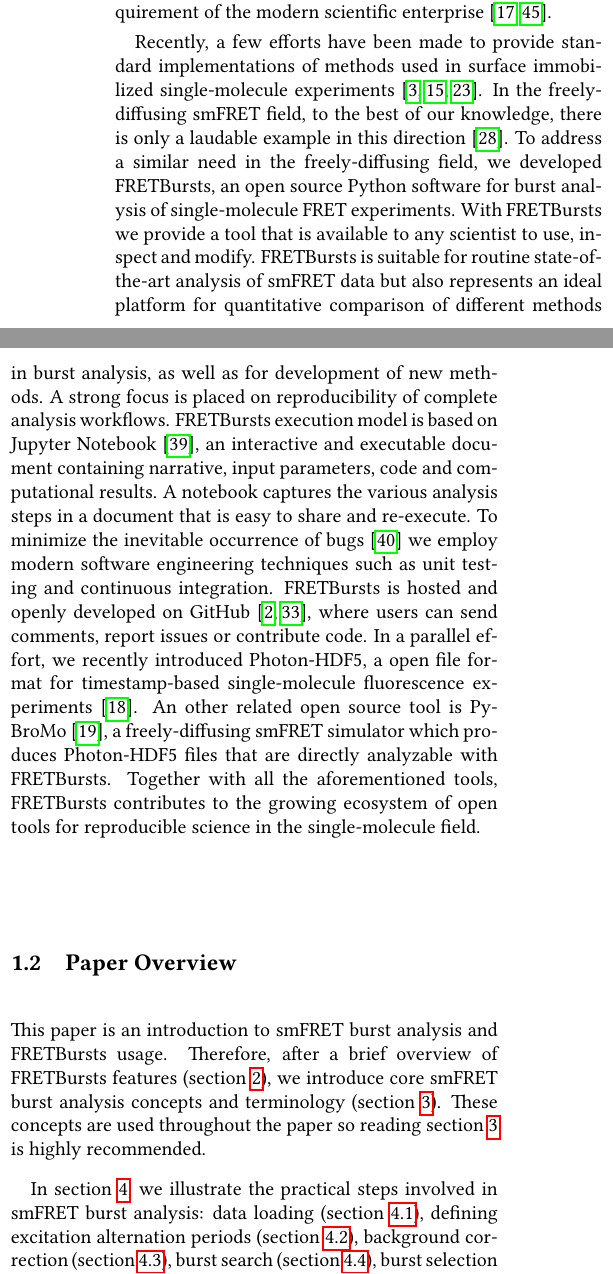
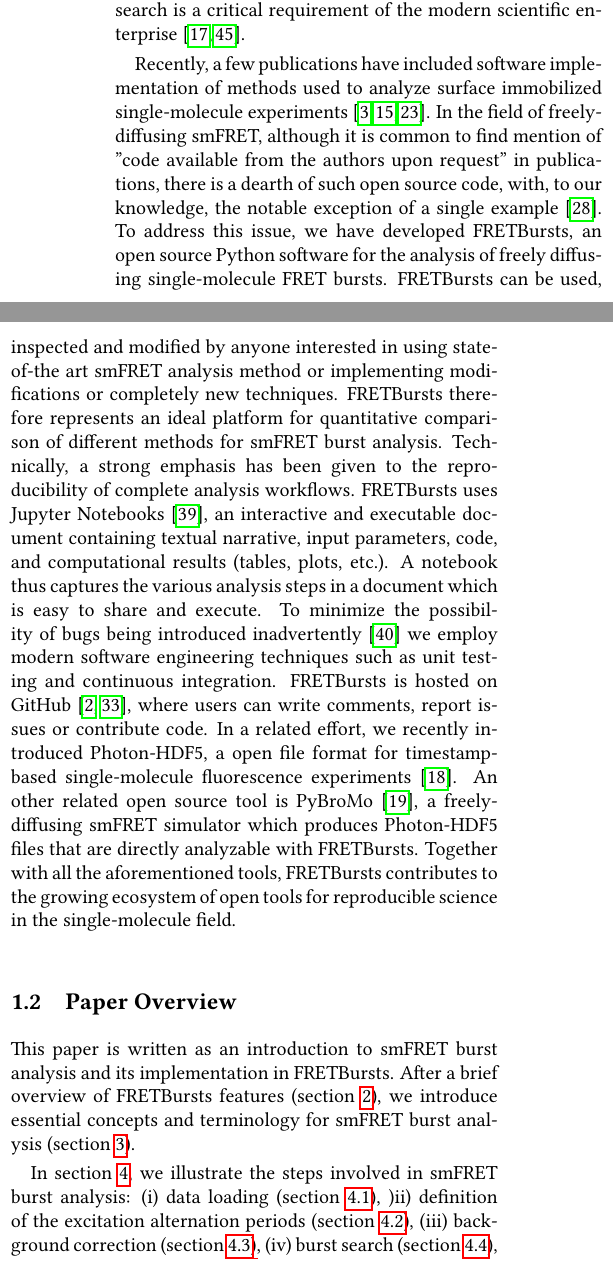
Before and after one commit to tritemio/fretbursts_paper, a LaTeX paper (main.tex, which reads Introduction.tex): two parts of the columns of page 2 of 18, joined at a grey line, cut so that both start at the same text. Compiled offline with pdfLaTeX.

Commit message:
edited Introduction.tex

```diff
--- a/Introduction.tex
+++ b/Introduction.tex
@@ -55,29 +55,24 @@
 %(\href{https://www.mozillascience.org/effective-code-review-for-journals}{Mills 2015})
 %(\href{http://ivory.idyll.org/blog/2015-we-live-in-a-bubble.html}{Brown 2015} and \href{http://ivory.idyll.org/blog/on-code-review-of-scientific-code.html}{2013}).
 
-Recently, a few efforts have been made to provide standard implementations of methods used in
+Recently, a few publications have included software implementation of methods used to analyze
 surface immobilized single-molecule experiments~\cite{Bronson_2009,Greenfeld_2012, K_nig_2013}.
-In the freely-diffusing smFRET field, to the best of our knowledge,
-there is only a laudable example in this direction~\cite{Murphy2014}.
-To address a similar need in the freely-diffusing field, we developed FRETBursts,
-an open source Python software for burst analysis of single-molecule FRET experiments.
-With FRETBursts we provide a tool that is available to any scientist
-to use, inspect and modify.
-FRETBursts is suitable for routine state-of-the-art
-analysis of smFRET data but also represents an ideal platform
-for quantitative comparison of different methods in burst analysis,
-as well as for development of new methods.
-A strong focus is placed on reproducibility of complete analysis
-workflows. FRETBursts execution model is based on Jupyter Notebook~\cite{Shen_2014},
-an interactive and executable document containing narrative, input parameters,
-code and computational results. A notebook captures the various analysis steps
-in a document that is easy to share and re-execute.
-To minimize the inevitable occurrence of bugs~\cite{Soergel_2015}
+In the field of freely-diffusing smFRET, although it is common to find mention of "code available from the authors upon request" in publications, there is a dearth of such open source code, with, to our knowledge, the notable exception of a single example~\cite{Murphy2014}.
+To address this issue, we have developed FRETBursts,
+an open source Python software for the analysis of freely diffusing single-molecule FRET bursts.
+FRETBursts can be used, inspected and modified by anyone interested in using state-of-the art smFRET analysis method or implementing modifications or completely new techniques. FRETBursts therefore represents an ideal platform
+for quantitative comparison of different methods for smFRET burst analysis.
+Technically, a strong emphasis has been given to the reproducibility of complete analysis
+workflows. FRETBursts uses Jupyter Notebooks~\cite{Shen_2014},
+an interactive and executable document containing textual narrative, input parameters,
+code, and computational results (tables, plots, etc.). A notebook thus captures the various analysis steps
+in a document which is easy to share and execute.
+To minimize the possibility of bugs being introduced inadvertently~\cite{Soergel_2015}
 we employ modern software engineering techniques
 such as unit testing and continuous integration.
-FRETBursts is hosted and openly developed on GitHub~\cite{Blischak_2016,Prli__2012},
-where users can send comments, report issues or contribute code.
-In a parallel effort, we recently introduced Photon-HDF5,
+FRETBursts is hosted on GitHub~\cite{Blischak_2016,Prli__2012},
+where users can write comments, report issues or contribute code.
+In a related effort, we recently introduced Photon-HDF5,
 a open file format for timestamp-based single-molecule fluorescence
 experiments~\cite{Ingargiola2016}. An other related open source tool is PyBroMo~\cite{Ingargiola_2016},
 a freely-diffusing smFRET simulator which produces Photon-HDF5 files that are
@@ -86,14 +81,8 @@
 ecosystem of open tools for reproducible science in the single-molecule field.
 
 \subsection{Paper Overview}
-This paper is an introduction to smFRET burst analysis and FRETBursts usage.
-Therefore, after a brief overview of FRETBursts features (section~\ref{sec:overview}),
-we introduce core smFRET burst analysis concepts and terminology
-(section~\ref{sec:concepts}). These concepts are used throughout the paper
-so reading section~\ref{sec:concepts} is highly recommended.
+This paper is written as an introduction to smFRET burst analysis and its implementation in FRETBursts.
+After a brief overview of FRETBursts features (section~\ref{sec:overview}),
+we introduce essential concepts and terminology for smFRET burst analysis
+(section~\ref{sec:concepts}).
 
-In section~\ref{sec:analysis}, we illustrate the practical steps involved
-in smFRET burst analysis: data loading (section~\ref{sec:dataload}), defining
-excitation alternation periods (section~\ref{sec:alternation}), background
-correction (section~\ref{sec:bg_calc}), burst search (section~\ref{sec:burstsearch}),
-burst selection (section~\ref{sec:burstsel}) and FRET fitting (section~\ref{sec:fretfit}).
@@ -103,3 +89,7 @@
-Burst Variance Analysis (BVA)~\cite{Torella_2011} as an example of manipulating timestamps
-and burst data.
-Finally, in section~\ref{sec:conclusions}, we summarize what we believe to be
+In section~\ref{sec:analysis}, we illustrate the steps involved
+in smFRET burst analysis: (i) data loading (section~\ref{sec:dataload}), )ii) definition of the
+excitation alternation periods (section~\ref{sec:alternation}), (iii) background
+correction (section~\ref{sec:bg_calc}), (iv) burst search (section~\ref{sec:burstsearch}),
+(v) burst selection (section~\ref{sec:burstsel}) and (vi) FRET histogram fitting (section~\ref{sec:fretfit}).
+The aim of this section is to illustrate the specificities and trade-off involved in various approaches
+with sufficient details to enable readers new to the field (or Jupyter Notebooks) to customize the analysis for their own needs.
@@ -108,5 +101,4 @@
 Throughout this paper,
 links to relevant sections of documentation and other web resources
 are displayed as ``(link)''.
-In order to make the text accessible to the widest number of readers,
-we concentrated python-specific details in special subsections titled
+In order to make the text more legible,
```
Also changed, not shown: Introduction.tex (17 more changed lines).
